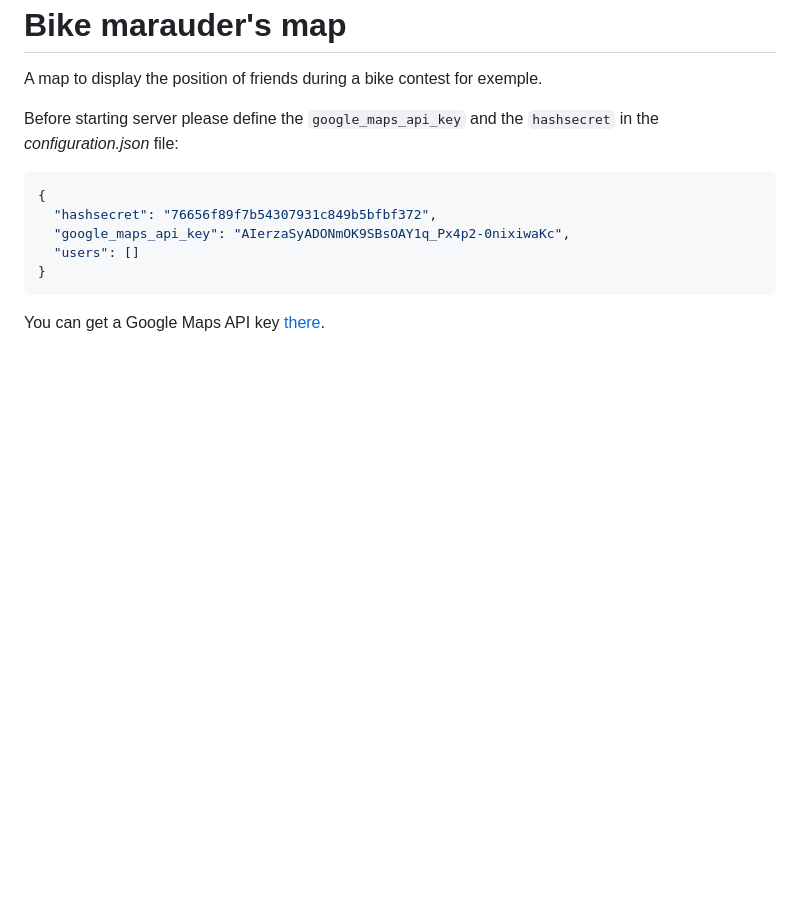
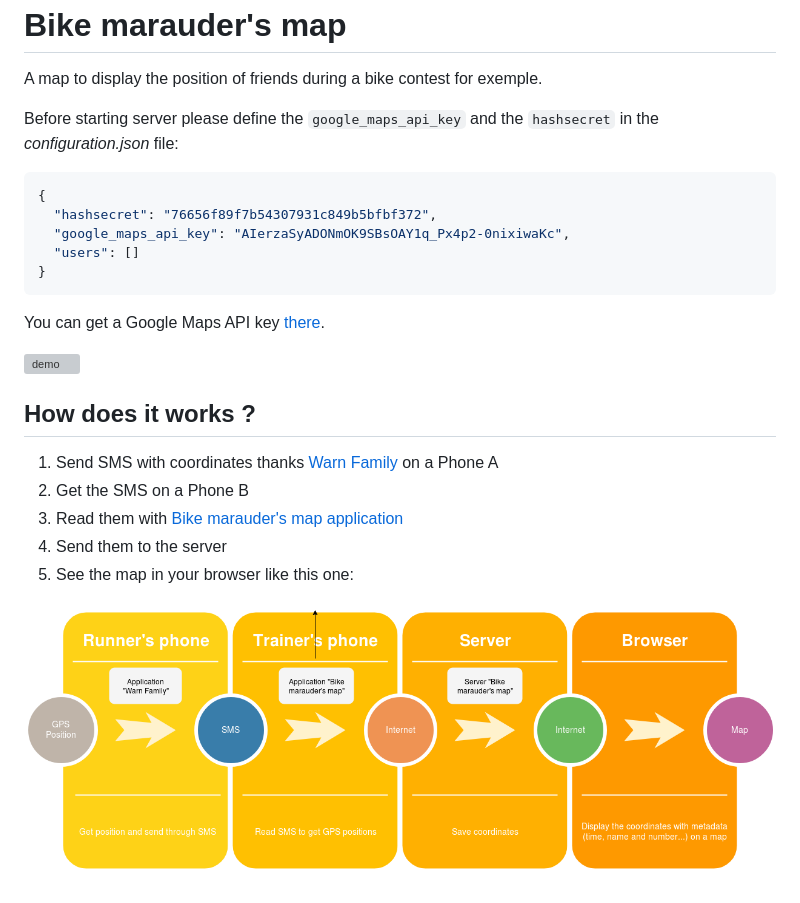
Before and after one commit to cedced19/bike-marauder-s-map, a Markdown page: README.md, the part around the change. Drawn GitHub-style; pictures changed too: diagram.png (added); blank space fills up the shorter version; grey boxes are pictures that could not be loaded.

Commit message:
Complete README.md

````diff
--- a/README.md
+++ b/README.md
@@ -13,3 +13,15 @@ Before starting server please define the `google_maps_api_key` and the `hashsecr
 ```
 
 You can get a Google Maps API key [there](https://developers.google.com/maps/documentation/javascript/get-api-key).
+
+![demo](demo.png)
+
+## How does it works ?
+
+1. Send SMS with coordinates thanks [Warn Family](https://github.com/cedced19/warn-family) on a Phone A
+2. Get the SMS on a Phone B
+3. Read them with [Bike marauder's map application](https://github.com/cedced19/bike-marauder-s-map-mobile)
+4. Send them to the server
+5. See the map in your browser like this one:
+
+![diagram](diagram.png)
````
Also changed, not shown: 1 other file.
